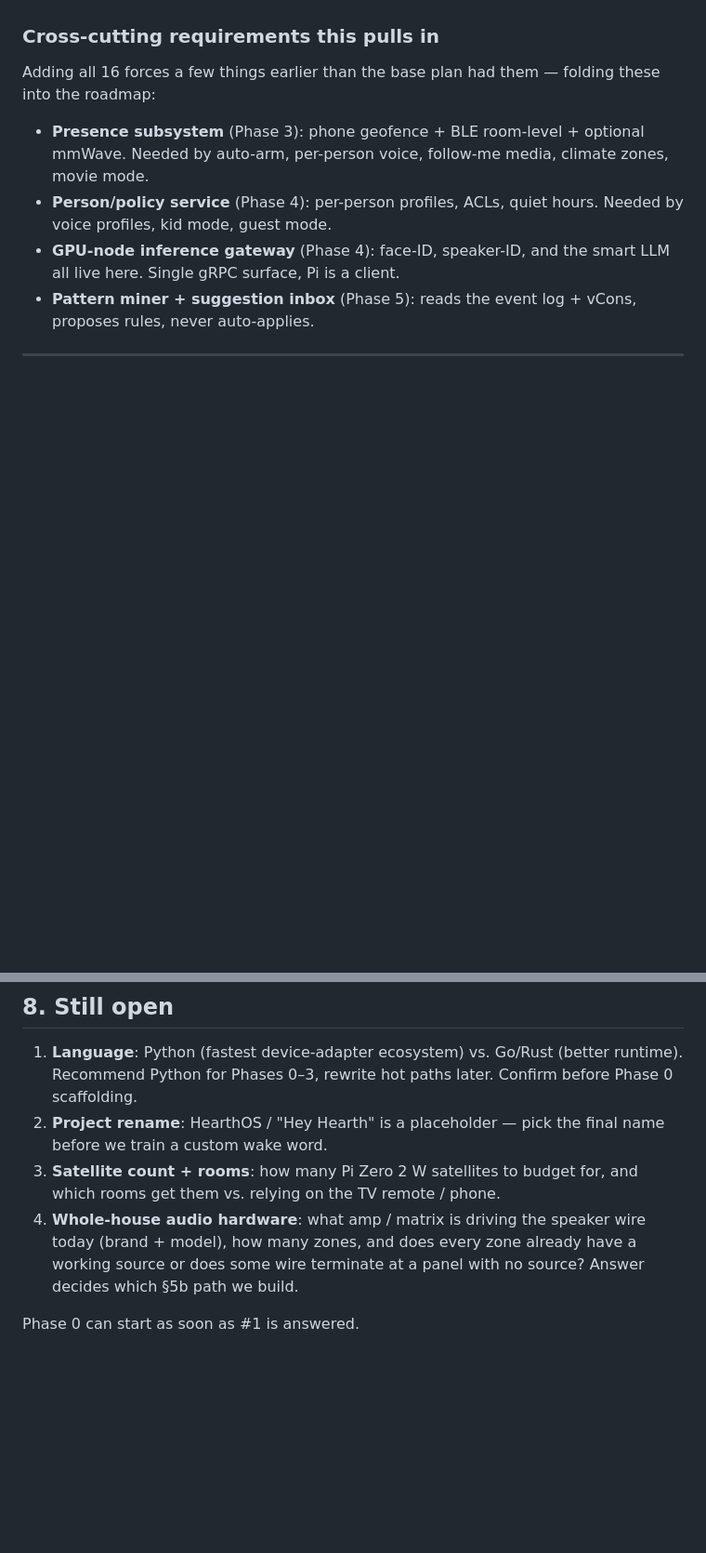
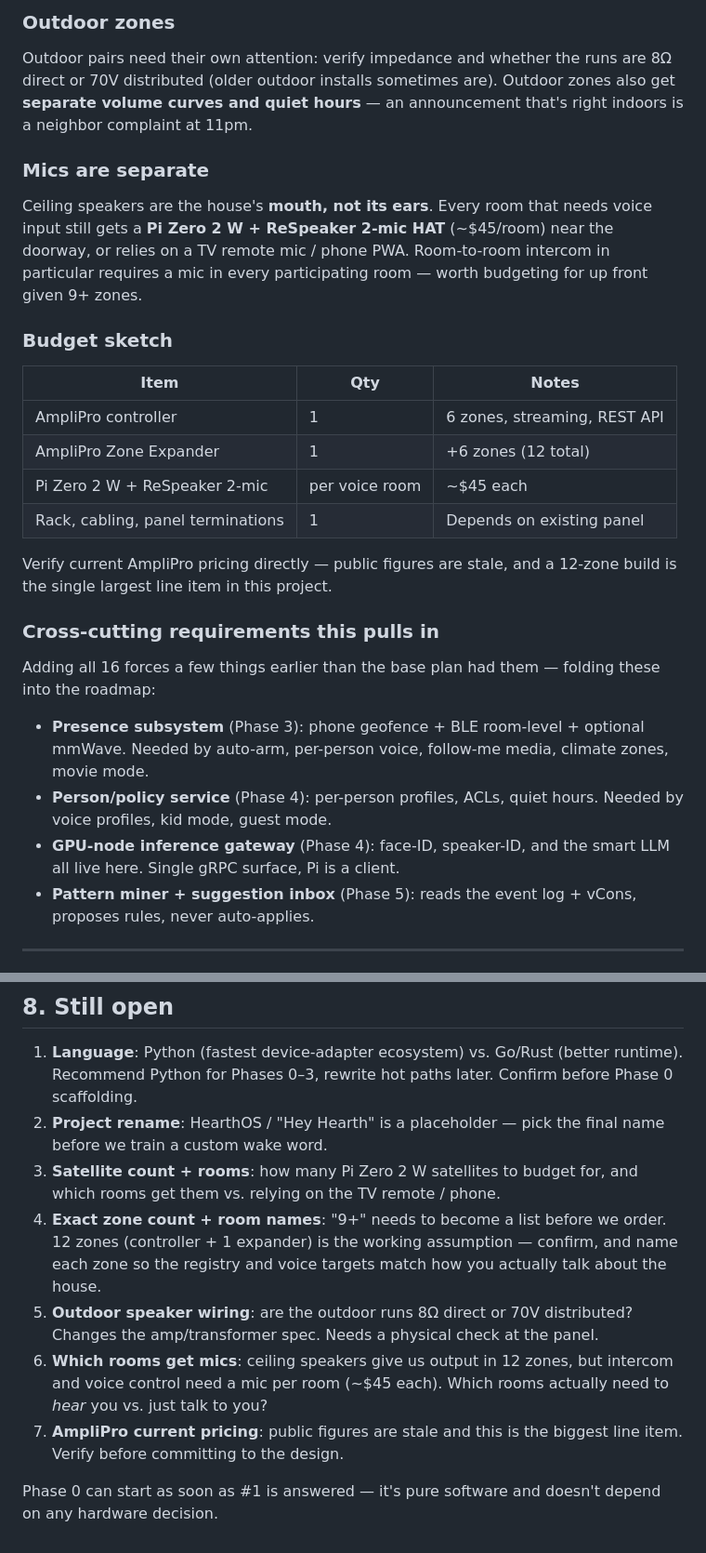
Before and after one commit to RHellwig2011/skills-copilot-codespaces-vscode, a Markdown page: PLAN.md, 2 parts joined by grey strips. Shown at 93% size. GitHub-like rendering; blank space fills up the shorter version.

```diff
--- a/PLAN.md
+++ b/PLAN.md
@@ -348,3 +388,29 @@ has a working source or the wire dead-ends at a panel.
+### Outdoor zones
+
+Outdoor pairs need their own attention: verify impedance and whether the
+runs are 8Ω direct or 70V distributed (older outdoor installs sometimes
+are). Outdoor zones also get **separate volume curves and quiet hours** —
+an announcement that's right indoors is a neighbor complaint at 11pm.
+
+### Mics are separate
+
+Ceiling speakers are the house's **mouth, not its ears**. Every room that
+needs voice input still gets a **Pi Zero 2 W + ReSpeaker 2-mic HAT**
+(~$45/room) near the doorway, or relies on a TV remote mic / phone PWA.
+Room-to-room intercom in particular requires a mic in every participating
+room — worth budgeting for up front given 9+ zones.
+
+### Budget sketch
+
+| Item | Qty | Notes |
+|---|---|---|
+| AmpliPro controller | 1 | 6 zones, streaming, REST API |
+| AmpliPro Zone Expander | 1 | +6 zones (12 total) |
+| Pi Zero 2 W + ReSpeaker 2-mic | per voice room | ~$45 each |
+| Rack, cabling, panel terminations | 1 | Depends on existing panel |
+
+Verify current AmpliPro pricing directly — public figures are stale, and
+a 12-zone build is the single largest line item in this project.
 
 ### Cross-cutting requirements this pulls in
 
@@ -444,9 +515,18 @@ folding these into the roadmap:
    final name before we train a custom wake word.
 3. **Satellite count + rooms**: how many Pi Zero 2 W satellites to budget
    for, and which rooms get them vs. relying on the TV remote / phone.
-4. **Whole-house audio hardware**: what amp / matrix is driving the
-   speaker wire today (brand + model), how many zones, and does every
-   zone already have a working source or does some wire terminate at a
-   panel with no source? Answer decides which §5b path we build.
+4. **Exact zone count + room names**: "9+" needs to become a list before we
+   order. 12 zones (controller + 1 expander) is the working assumption —
+   confirm, and name each zone so the registry and voice targets match how
+   you actually talk about the house.
+5. **Outdoor speaker wiring**: are the outdoor runs 8Ω direct or 70V
+   distributed? Changes the amp/transformer spec. Needs a physical check at
+   the panel.
+6. **Which rooms get mics**: ceiling speakers give us output in 12 zones,
+   but intercom and voice control need a mic per room (~$45 each). Which
+   rooms actually need to *hear* you vs. just talk to you?
+7. **AmpliPro current pricing**: public figures are stale and this is the
+   biggest line item. Verify before committing to the design.
 
-Phase 0 can start as soon as #1 is answered.
+Phase 0 can start as soon as #1 is answered — it's pure software and
+doesn't depend on any hardware decision.
```
Also changed, not shown: other parts of PLAN.md (+77 -32 lines).
